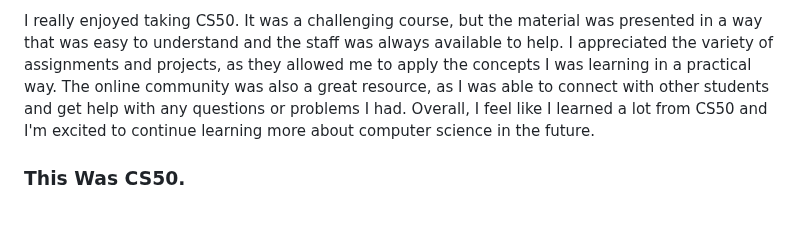
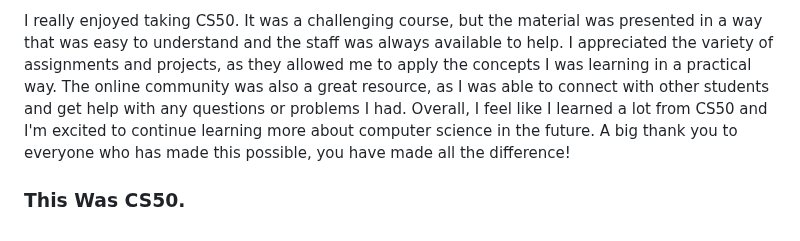
Before and after one commit to fadygawargios/Gradebook-App, a Markdown page: README.md, the part around one of its changes. Rendered like a GitHub page.

```diff
--- a/README.md
+++ b/README.md
@@ -10,4 +10,4 @@ I initially struggled a lot with JavaScript when I first started learning it. It
 
-I really enjoyed taking CS50. It was a challenging course, but the material was presented in a way that was easy to understand and the staff was always available to help. I appreciated the variety of assignments and projects, as they allowed me to apply the concepts I was learning in a practical way. The online community was also a great resource, as I was able to connect with other students and get help with any questions or problems I had. Overall, I feel like I learned a lot from CS50 and I'm excited to continue learning more about computer science in the future.
+I really enjoyed taking CS50. It was a challenging course, but the material was presented in a way that was easy to understand and the staff was always available to help. I appreciated the variety of assignments and projects, as they allowed me to apply the concepts I was learning in a practical way. The online community was also a great resource, as I was able to connect with other students and get help with any questions or problems I had. Overall, I feel like I learned a lot from CS50 and I'm excited to continue learning more about computer science in the future. A big thank you to everyone who has made this possible, you have made all the difference!
 
 ### This Was CS50.
```
Also changed, not shown: other parts of README.md (+1 -1 lines).
